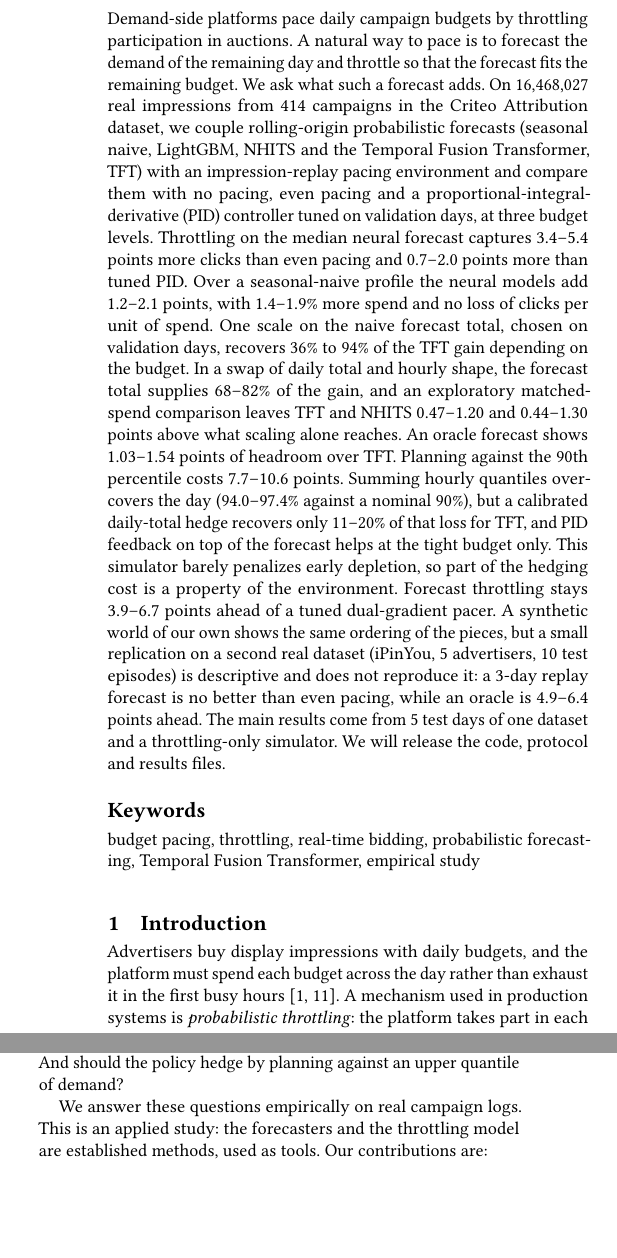
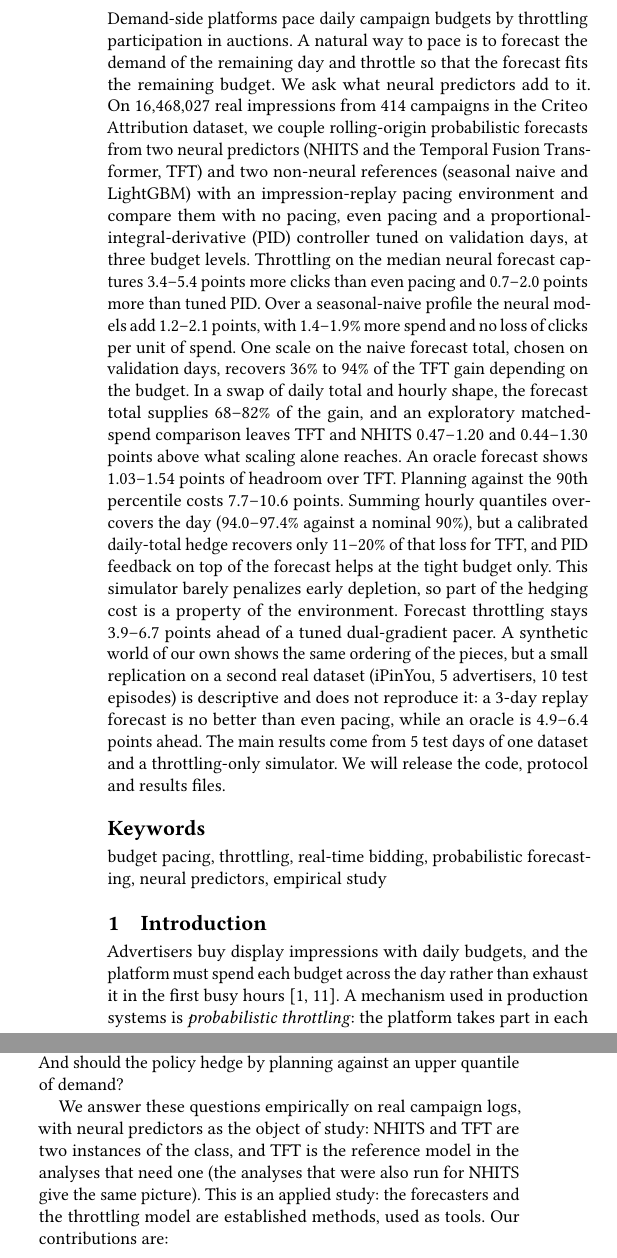
Before and after one commit to maik205/TFT_Ad_pacing, a LaTeX paper (v2/paper/main.tex): two parts of the columns of page 1 of 7, joined at a grey line, cut so that both start at the same text, the shorter picture padded with empty space. Compiled offline with pdfLaTeX.

Commit message:
docs(v2): reframe the paper around neural predictors as a class
Title, keywords, abstract and introduction now treat NHITS and TFT as two
instances of neural predictors; TFT stays the reference model where one is needed.

Co-Authored-By: Claude Sonnet 5.5 <noreply@anthropic.com>

```diff
--- a/v2/paper/main.tex
+++ b/v2/paper/main.tex
@@ -16,7 +16,7 @@
 
 \begin{document}
 
-\title{What Does a Forecast Add to Budget Pacing?}
+\title{What Do Neural Predictors Add to Budget Pacing?}
 \subtitle{Daily Totals, Hourly Shape and Hedging in Throttling-Based Pacing on Criteo Campaign Logs}
 
 \author{Mai Minh Duc}
@@ -29,10 +29,10 @@
 \begin{abstract}
 Demand-side platforms pace daily campaign budgets by throttling participation in auctions.
 A natural way to pace is to forecast the demand of the remaining day and throttle so that the
-forecast fits the remaining budget. We ask what such a forecast adds. On \res{data-impressions}
+forecast fits the remaining budget. We ask what neural predictors add to it. On \res{data-impressions}
 real impressions from \res{data-campaigns} campaigns in the Criteo Attribution dataset, we couple
-rolling-origin probabilistic forecasts (seasonal naive, LightGBM, NHITS and the Temporal Fusion
-Transformer, TFT) with an impression-replay pacing environment and compare them with no pacing,
+rolling-origin probabilistic forecasts from two neural predictors (NHITS and the Temporal Fusion Transformer, TFT) and two
+non-neural references (seasonal naive and LightGBM) with an impression-replay pacing environment and compare them with no pacing,
 even pacing and a proportional-integral-derivative (PID) controller tuned on validation days, at
 three budget levels. Throttling on the median neural forecast captures
 \res{gain-even-min}--\res{gain-even-max} points more clicks than even pacing and
@@ -56,7 +56,7 @@ of one dataset and a throttling-only simulator. We will release the code, protoc
 \end{abstract}
 
 \keywords{budget pacing, throttling, real-time bidding, probabilistic forecasting,
-Temporal Fusion Transformer, empirical study}
+neural predictors, empirical study}
 
 \maketitle
 
@@ -78,7 +78,9 @@ A practitioner therefore faces three questions. Does forecasting help over a wel
 If it does, what exactly does the forecast add: a better daily total, a better hourly shape, or
 something else? And should the policy hedge by planning against an upper quantile of demand?
 
-We answer these questions empirically on real campaign logs. This is an applied study: the
+We answer these questions empirically on real campaign logs, with neural predictors as the object of study: NHITS and TFT are two
+instances of the class, and TFT is the reference model in the analyses that need one (the analyses that were also run for NHITS give the same
+picture). This is an applied study: the
 forecasters and the throttling model are established methods, used as tools. Our contributions are:
 \begin{enumerate}
   \item A reproducible pipeline that couples hourly rolling-origin probabilistic spend forecasts
```
Also changed, not shown: v2/paper/main.pdf, v2/paper/main.tex (2 more changed lines).
